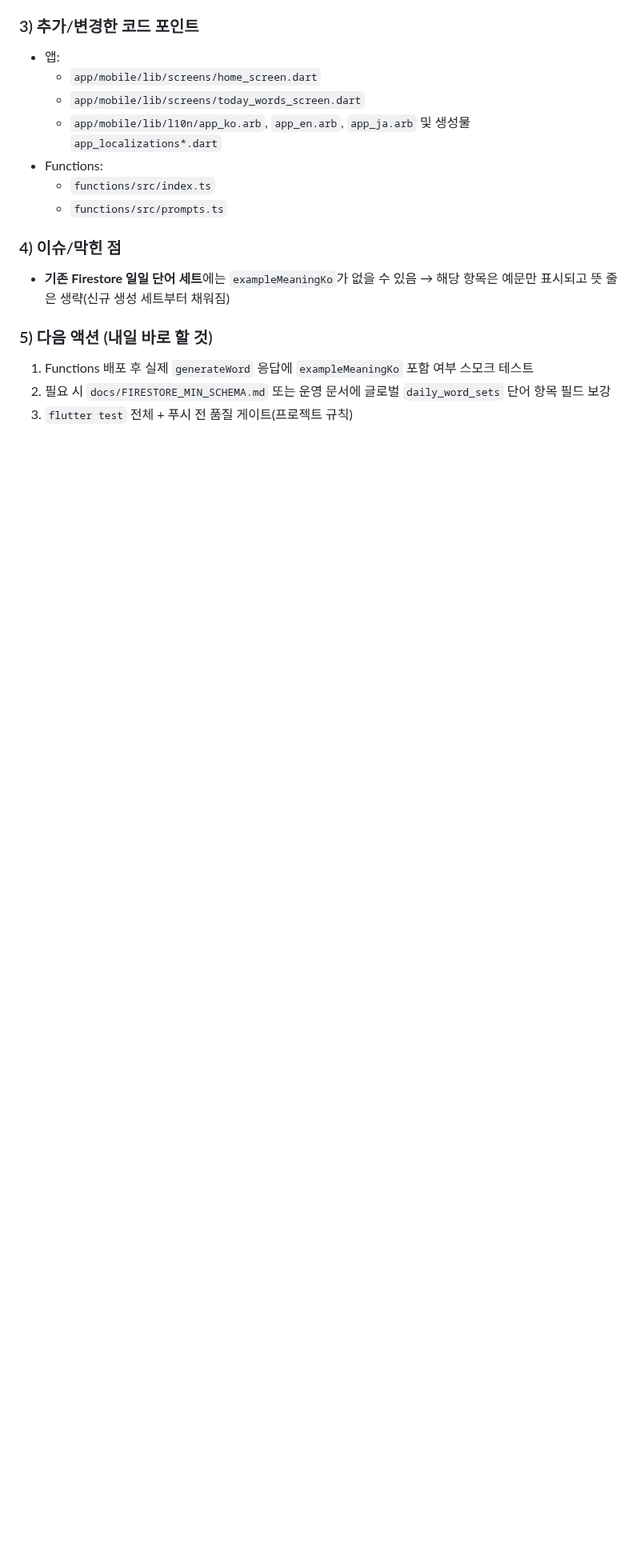
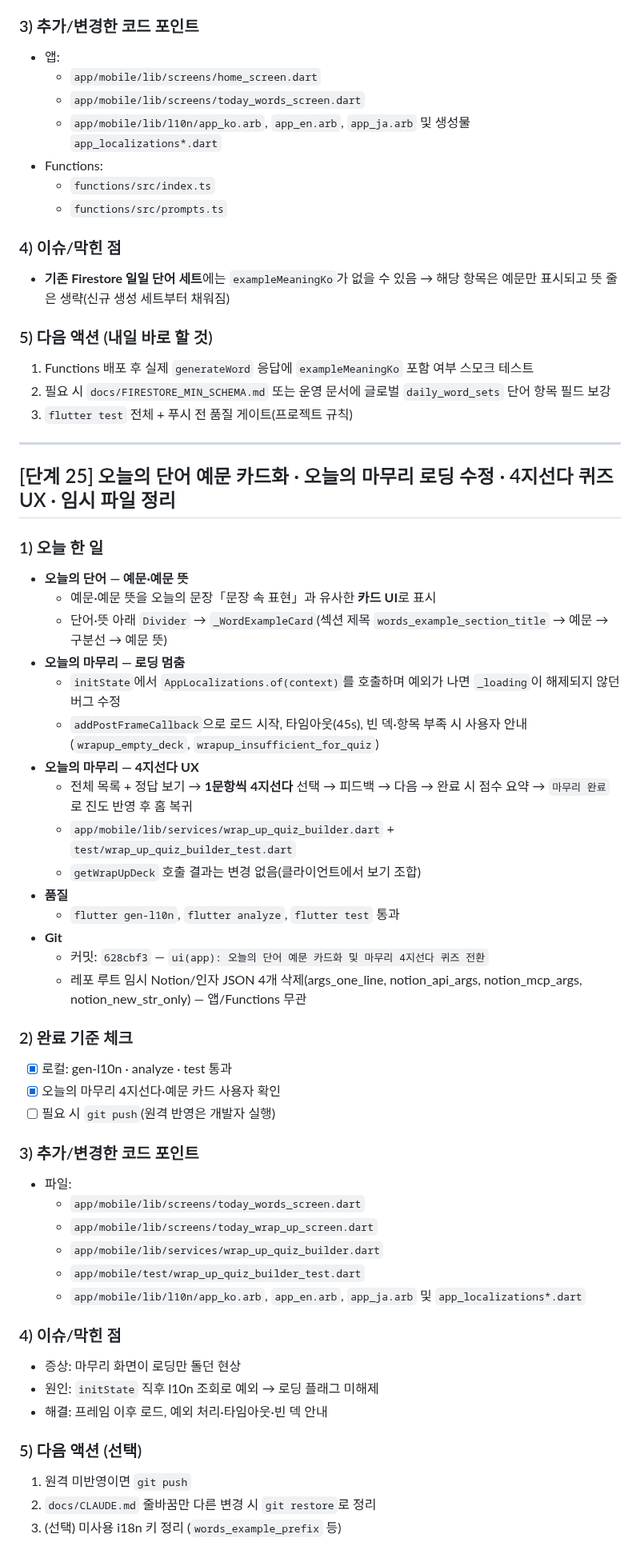
Before and after one commit to qjatjr48724/todays-language, a Markdown page: docs/NOTION_PROGRESS_TEMPLATE.md, the part around the change. Shown at 80% size. Rendered like a GitHub page; blank space fills up the shorter version.

Commit message:
docs(progress): [단계 25] 진행 기록 추가
예문 카드, 마무리 4지선다·로딩 수정, 커밋·임시파일 정리 등 세션 작업을 템플릿에 반영했다.

Co-authored-by: Cursor <cursoragent@cursor.com>

```diff
--- a/docs/NOTION_PROGRESS_TEMPLATE.md
+++ b/docs/NOTION_PROGRESS_TEMPLATE.md
@@ -1084,3 +1084,52 @@ unauthenticated: 로그인 상태 확인
 1. Functions 배포 후 실제 `generateWord` 응답에 `exampleMeaningKo` 포함 여부 스모크 테스트
 2. 필요 시 `docs/FIRESTORE_MIN_SCHEMA.md` 또는 운영 문서에 글로벌 `daily_word_sets` 단어 항목 필드 보강
 3. `flutter test` 전체 + 푸시 전 품질 게이트(프로젝트 규칙)
+
+---
+
+## [단계 25] 오늘의 단어 예문 카드화 · 오늘의 마무리 로딩 수정 · 4지선다 퀴즈 UX · 임시 파일 정리
+
+### 1) 오늘 한 일
+
+- **오늘의 단어 — 예문·예문 뜻**
+  - 예문·예문 뜻을 오늘의 문장「문장 속 표현」과 유사한 **카드 UI**로 표시
+  - 단어·뜻 아래 `Divider` → `_WordExampleCard`(섹션 제목 `words_example_section_title` → 예문 → 구분선 → 예문 뜻)
+- **오늘의 마무리 — 로딩 멈춤**
+  - `initState`에서 `AppLocalizations.of(context)`를 호출하며 예외가 나면 `_loading`이 해제되지 않던 버그 수정
+  - `addPostFrameCallback`으로 로드 시작, 타임아웃(45s), 빈 덱·항목 부족 시 사용자 안내(`wrapup_empty_deck`, `wrapup_insufficient_for_quiz`)
+- **오늘의 마무리 — 4지선다 UX**
+  - 전체 목록 + 정답 보기 → **1문항씩 4지선다** 선택 → 피드백 → 다음 → 완료 시 점수 요약 → `마무리 완료`로 진도 반영 후 홈 복귀
+  - `app/mobile/lib/services/wrap_up_quiz_builder.dart` + `test/wrap_up_quiz_builder_test.dart`
+  - `getWrapUpDeck` 호출 결과는 변경 없음(클라이언트에서 보기 조합)
+- **품질**
+  - `flutter gen-l10n`, `flutter analyze`, `flutter test` 통과
+- **Git**
+  - 커밋: `628cbf3` — `ui(app): 오늘의 단어 예문 카드화 및 마무리 4지선다 퀴즈 전환`
+  - 레포 루트 임시 Notion/인자 JSON 4개 삭제(args_one_line, notion_api_args, notion_mcp_args, notion_new_str_only) — 앱/Functions 무관
+
+### 2) 완료 기준 체크
+
+- [x] 로컬: gen-l10n · analyze · test 통과
+- [x] 오늘의 마무리 4지선다·예문 카드 사용자 확인
+- [ ] 필요 시 `git push`(원격 반영은 개발자 실행)
+
+### 3) 추가/변경한 코드 포인트
+
+- 파일:
+  - `app/mobile/lib/screens/today_words_screen.dart`
+  - `app/mobile/lib/screens/today_wrap_up_screen.dart`
+  - `app/mobile/lib/services/wrap_up_quiz_builder.dart`
+  - `app/mobile/test/wrap_up_quiz_builder_test.dart`
+  - `app/mobile/lib/l10n/app_ko.arb`, `app_en.arb`, `app_ja.arb` 및 `app_localizations*.dart`
+
+### 4) 이슈/막힌 점
+
+- 증상: 마무리 화면이 로딩만 돌던 현상
+- 원인: `initState` 직후 l10n 조회로 예외 → 로딩 플래그 미해제
+- 해결: 프레임 이후 로드, 예외 처리·타임아웃·빈 덱 안내
+
+### 5) 다음 액션 (선택)
+
+1. 원격 미반영이면 `git push`
+2. `docs/CLAUDE.md` 줄바꿈만 다른 변경 시 `git restore`로 정리
+3. (선택) 미사용 i18n 키 정리 (`words_example_prefix` 등)
```
